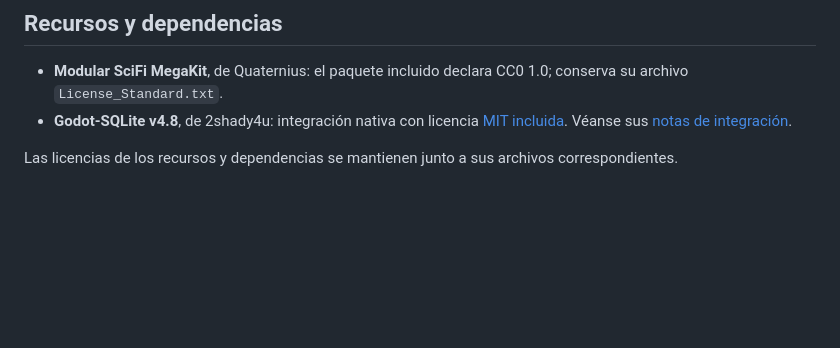
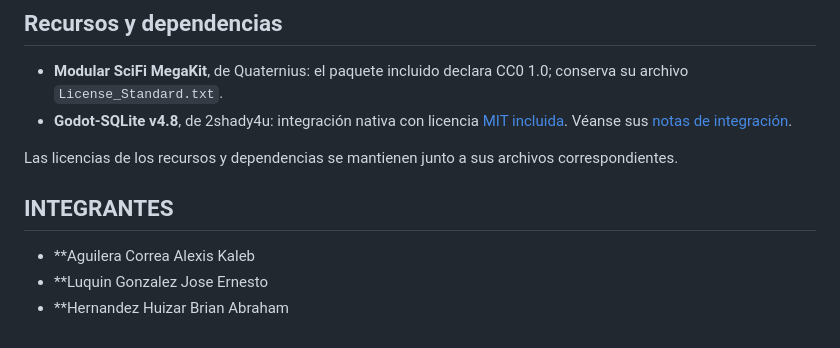
Before and after one commit to AlexK-AG/Alexis_Aguilers_Practica-4, a Markdown page: README.md, the part around the change. Rendered like a GitHub page; blank space fills up the shorter version.

Commit message:
Update README to include team members
Added team members to the README file.

```diff
--- a/README.md
+++ b/README.md
@@ -206,3 +206,9 @@ Las pruebas de navegador requieren Playwright y Edge únicamente para desarrollo
 - **Godot-SQLite v4.8**, de 2shady4u: integración nativa con licencia [MIT incluida](addons/godot-sqlite/LICENSE.md). Véanse sus [notas de integración](addons/godot-sqlite/PROJECT_NOTES.md).
 
 Las licencias de los recursos y dependencias se mantienen junto a sus archivos correspondientes.
+
+## INTEGRANTES
+
+- **Aguilera Correa Alexis Kaleb
+- **Luquin Gonzalez Jose Ernesto
+- **Hernandez Huizar Brian Abraham
```
